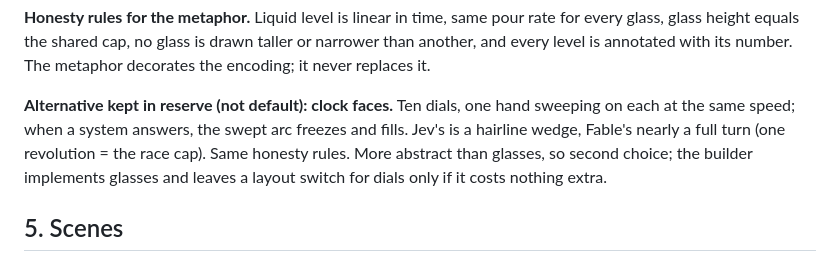
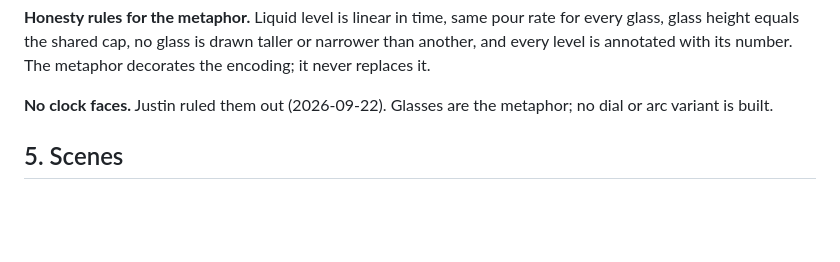
Before and after one commit to JustinDumasCarr/Jev, a Markdown page: ANIMATION-PLAN.md, the part around the change. GitHub-like rendering; blank space fills up the shorter version.

Commit message:
Animation: drop the clock-face alternative; glasses only
Co-Authored-By: Claude Fable 5.1 <noreply@anthropic.com>

```diff
--- a/ANIMATION-PLAN.md
+++ b/ANIMATION-PLAN.md
@@ -66,7 +66,7 @@ Justin asked for something more physical than bars. The animation uses one metap
 
 **Honesty rules for the metaphor.** Liquid level is linear in time, same pour rate for every glass, glass height equals the shared cap, no glass is drawn taller or narrower than another, and every level is annotated with its number. The metaphor decorates the encoding; it never replaces it.
 
-**Alternative kept in reserve (not default): clock faces.** Ten dials, one hand sweeping on each at the same speed; when a system answers, the swept arc freezes and fills. Jev's is a hairline wedge, Fable's nearly a full turn (one revolution = the race cap). Same honesty rules. More abstract than glasses, so second choice; the builder implements glasses and leaves a layout switch for dials only if it costs nothing extra.
+**No clock faces.** Justin ruled them out (2026-09-22). Glasses are the metaphor; no dial or arc variant is built.
 
 ## 5. Scenes
 
```
